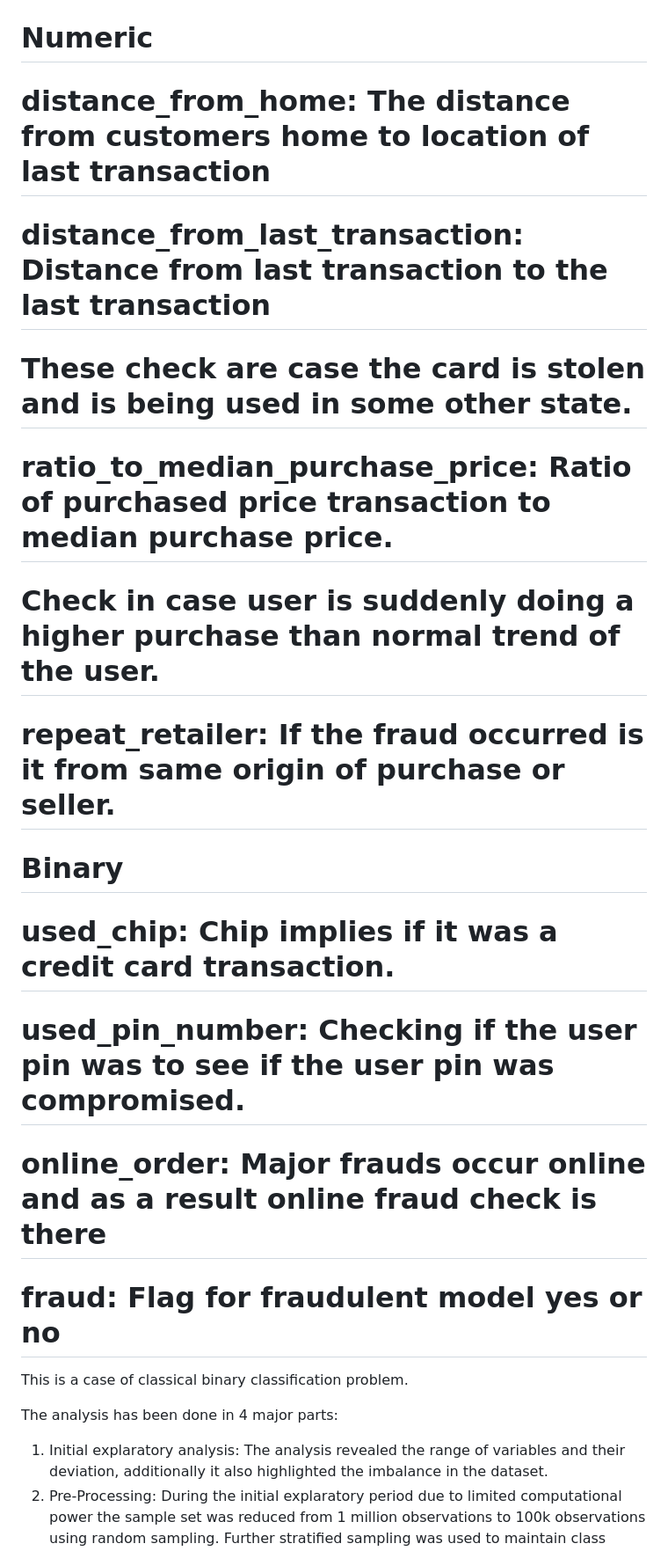
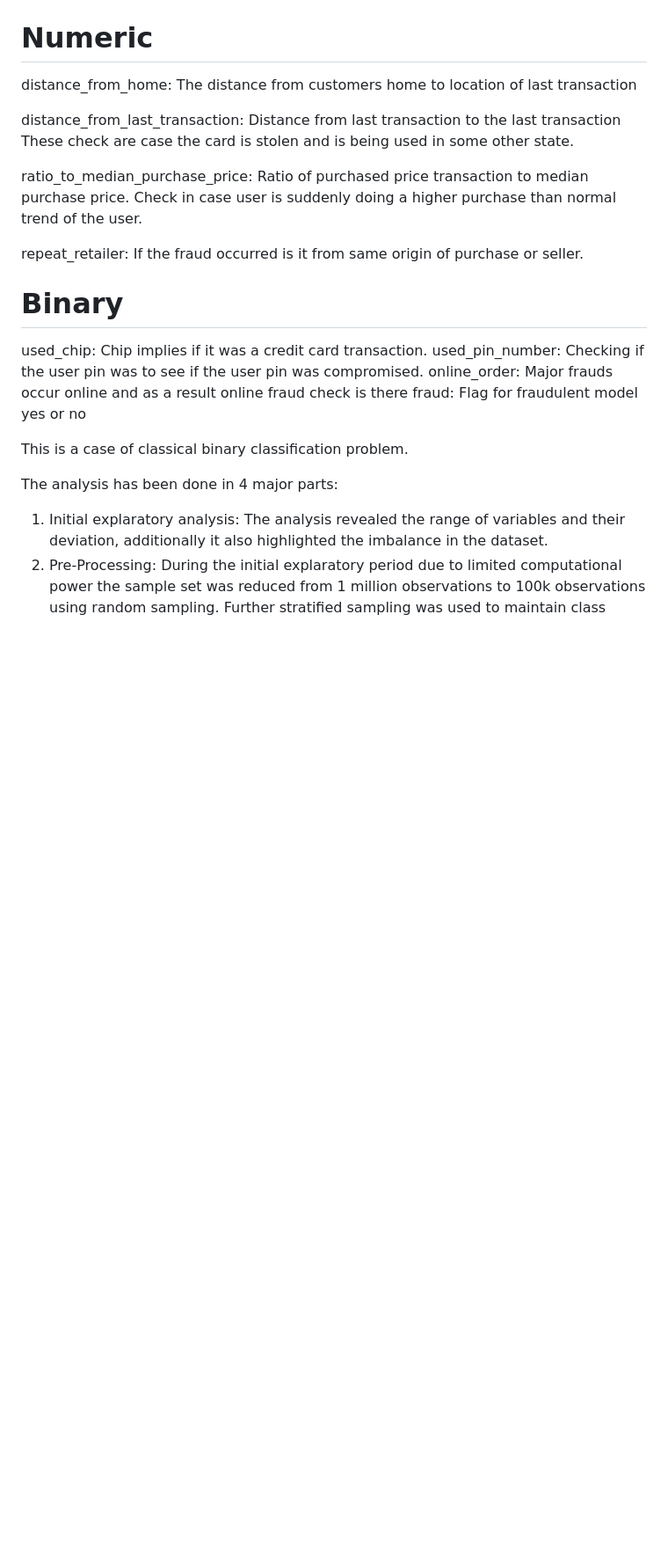
Before and after one commit to KrishanTCD/DM_GROUP4_JSLRK, a Markdown page: README.md, the part around the change. Shown: that part at 88% size. GitHub-like rendering; blank space fills up the shorter version.

```diff
--- a/README.md
+++ b/README.md
@@ -13,20 +13,21 @@ The main purpose of the project is to analyze card fraud for a finanical institu
 The following variables are provided along with description:
 
 # Numeric
-# distance_from_home: The distance from customers home to location of last transaction
-# distance_from_last_transaction: Distance from last transaction to the last transaction
-# These check are case the card is stolen and is being used in some other state.
+distance_from_home: The distance from customers home to location of last transaction
 
-# ratio_to_median_purchase_price: Ratio of purchased price transaction to median purchase price.
-# Check in case user is suddenly doing a higher purchase than normal trend of the user.
+distance_from_last_transaction: Distance from last transaction to the last transaction
+These check are case the card is stolen and is being used in some other state.
 
-# repeat_retailer: If the fraud occurred is it from same origin of purchase or seller.
+ratio_to_median_purchase_price: Ratio of purchased price transaction to median purchase price.
+Check in case user is suddenly doing a higher purchase than normal trend of the user.
+
+repeat_retailer: If the fraud occurred is it from same origin of purchase or seller.
 
 # Binary
-# used_chip: Chip implies if it was a credit card transaction.
-# used_pin_number: Checking if the user pin was to see if the user pin was compromised.
-# online_order: Major frauds occur online and as a result online fraud check is there
-# fraud: Flag for fraudulent model yes or no
+used_chip: Chip implies if it was a credit card transaction.
+used_pin_number: Checking if the user pin was to see if the user pin was compromised.
+online_order: Major frauds occur online and as a result online fraud check is there
+fraud: Flag for fraudulent model yes or no
 
 This is a case of classical binary classification problem.
 
```
